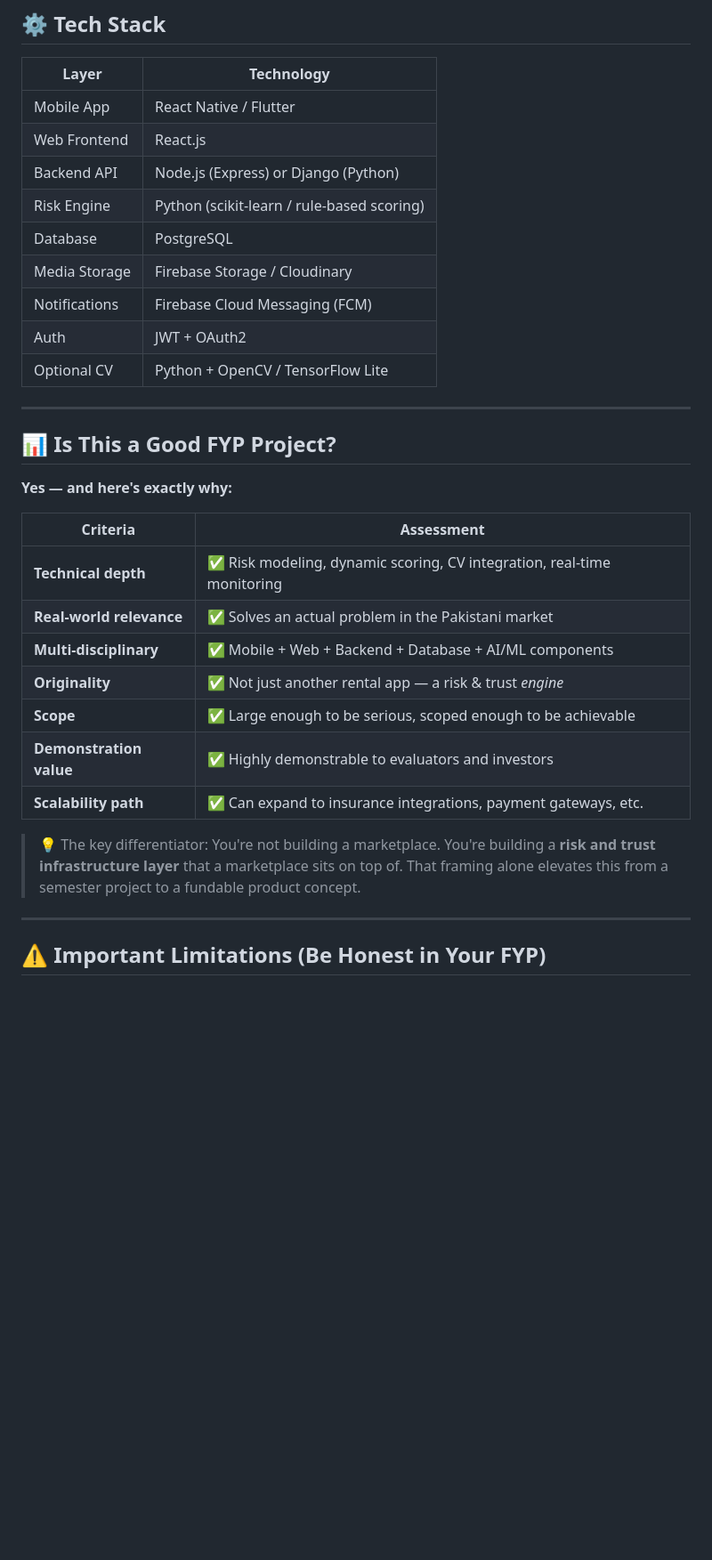
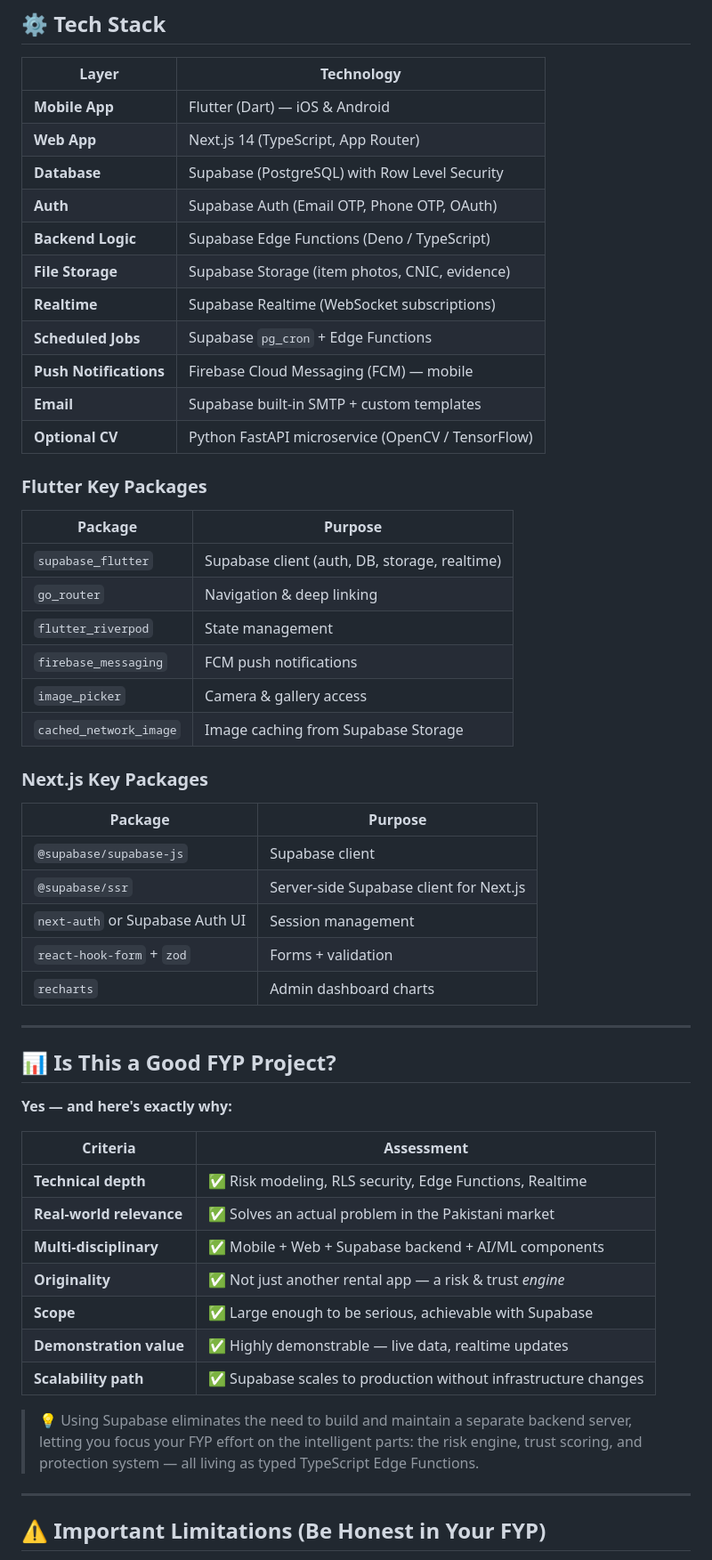
Before and after one commit to noorfatima018/FYP, a Markdown page: README.md, the part around one of its changes. Shown at 89% size. Drawn GitHub-style; blank space fills up the shorter version.

```diff
--- a/README.md
+++ b/README.md
@@ -181,15 +190,36 @@ Repeated Violations         → Account Restrictions
 
 | Layer | Technology |
 |---|---|
-| Mobile App | React Native / Flutter |
-| Web Frontend | React.js |
-| Backend API | Node.js (Express) or Django (Python) |
-| Risk Engine | Python (scikit-learn / rule-based scoring) |
-| Database | PostgreSQL |
-| Media Storage | Firebase Storage / Cloudinary |
-| Notifications | Firebase Cloud Messaging (FCM) |
-| Auth | JWT + OAuth2 |
-| Optional CV | Python + OpenCV / TensorFlow Lite |
+| **Mobile App** | Flutter (Dart) — iOS & Android |
+| **Web App** | Next.js 14 (TypeScript, App Router) |
+| **Database** | Supabase (PostgreSQL) with Row Level Security |
+| **Auth** | Supabase Auth (Email OTP, Phone OTP, OAuth) |
+| **Backend Logic** | Supabase Edge Functions (Deno / TypeScript) |
+| **File Storage** | Supabase Storage (item photos, CNIC, evidence) |
+| **Realtime** | Supabase Realtime (WebSocket subscriptions) |
+| **Scheduled Jobs** | Supabase `pg_cron` + Edge Functions |
+| **Push Notifications** | Firebase Cloud Messaging (FCM) — mobile |
+| **Email** | Supabase built-in SMTP + custom templates |
+| **Optional CV** | Python FastAPI microservice (OpenCV / TensorFlow) |
+
+### Flutter Key Packages
+| Package | Purpose |
+|---|---|
+| `supabase_flutter` | Supabase client (auth, DB, storage, realtime) |
+| `go_router` | Navigation & deep linking |
+| `flutter_riverpod` | State management |
+| `firebase_messaging` | FCM push notifications |
+| `image_picker` | Camera & gallery access |
+| `cached_network_image` | Image caching from Supabase Storage |
+
+### Next.js Key Packages
+| Package | Purpose |
+|---|---|
+| `@supabase/supabase-js` | Supabase client |
+| `@supabase/ssr` | Server-side Supabase client for Next.js |
+| `next-auth` or Supabase Auth UI | Session management |
+| `react-hook-form` + `zod` | Forms + validation |
+| `recharts` | Admin dashboard charts |
 
 ---
 
@@ -199,15 +229,15 @@ Repeated Violations         → Account Restrictions
 
 | Criteria | Assessment |
 |---|---|
-| **Technical depth** | ✅ Risk modeling, dynamic scoring, CV integration, real-time monitoring |
+| **Technical depth** | ✅ Risk modeling, RLS security, Edge Functions, Realtime |
 | **Real-world relevance** | ✅ Solves an actual problem in the Pakistani market |
-| **Multi-disciplinary** | ✅ Mobile + Web + Backend + Database + AI/ML components |
+| **Multi-disciplinary** | ✅ Mobile + Web + Supabase backend + AI/ML components |
 | **Originality** | ✅ Not just another rental app — a risk & trust *engine* |
-| **Scope** | ✅ Large enough to be serious, scoped enough to be achievable |
-| **Demonstration value** | ✅ Highly demonstrable to evaluators and investors |
-| **Scalability path** | ✅ Can expand to insurance integrations, payment gateways, etc. |
+| **Scope** | ✅ Large enough to be serious, achievable with Supabase |
+| **Demonstration value** | ✅ Highly demonstrable — live data, realtime updates |
+| **Scalability path** | ✅ Supabase scales to production without infrastructure changes |
 
-> 💡 The key differentiator: You're not building a marketplace. You're building a **risk and trust infrastructure layer** that a marketplace sits on top of. That framing alone elevates this from a semester project to a fundable product concept.
+> 💡 Using Supabase eliminates the need to build and maintain a separate backend server, letting you focus your FYP effort on the intelligent parts: the risk engine, trust scoring, and protection system — all living as typed TypeScript Edge Functions.
 
 ---
 
```
Also changed, not shown: other parts of README.md (+72 -48 lines).
